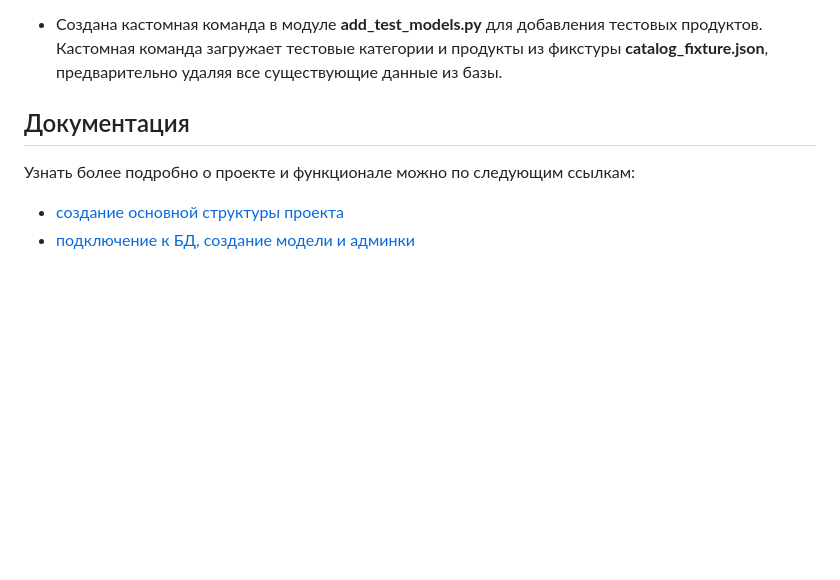
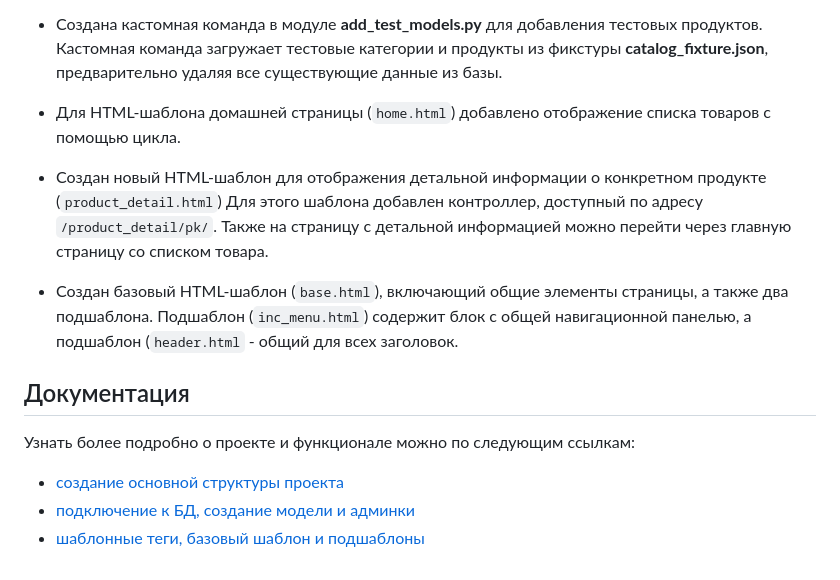
Before and after one commit to Sayana-All/Homework_OnlineStore_Django, a Markdown page: README.md, the part around the change. Rendered like a GitHub page; blank space fills up the shorter version.

```diff
--- a/README.md
+++ b/README.md
@@ -35,8 +35,14 @@
 + Создана кастомная команда в модуле **add_test_models.py** для добавления тестовых продуктов.
 Кастомная команда загружает тестовые категории и продукты из фикстуры **catalog_fixture.json**, предварительно удаляя все существующие данные из базы.
 
++ Для HTML-шаблона домашней страницы (`home.html`) добавлено отображение списка товаров с помощью цикла.
++ Создан новый HTML-шаблон для отображения детальной информации о конкретном продукте (`product_detail.html`)
+Для этого шаблона добавлен контроллер, доступный по адресу `/product_detail/pk/`. Также на страницу с детальной информацией можно перейти через главную страницу со списком товара.
++ Создан базовый HTML-шаблон (`base.html`), включающий общие элементы страницы, а также два подшаблона.
+Подшаблон (`inc_menu.html`) содержит блок с общей навигационной панелью, а подшаблон (`header.html` - общий для всех заголовок.
 
 ## Документация
 Узнать более подробно о проекте и функционале можно по следующим ссылкам:
 - [создание основной структуры проекта](Homework_22.md)
 - [подключение к БД, создание модели и админки](Homework_23.md)
+- [шаблонные теги, базовый шаблон и подшаблоны](Homework_24.md)
```
